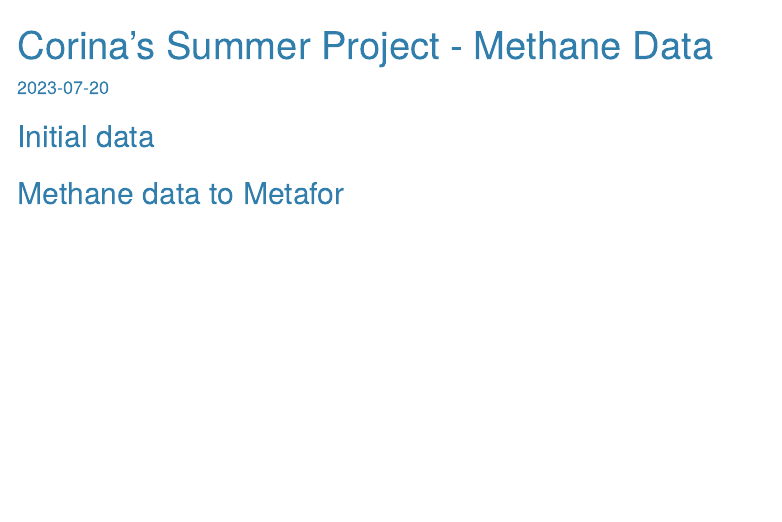
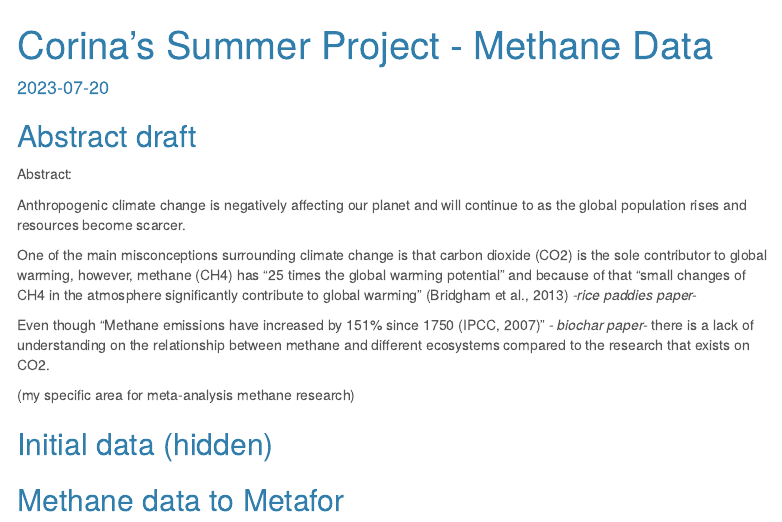
Before and after one commit to corina-vinarov/corina-summer-project, an R Markdown document (corina summer project - methane data.Rmd): the page in a window 1100 px wide, from its top. Rendered offline with R 4.5, knitr and Pandoc, with nearby package versions; the code chunks are not run, so their results and figures are left out; menus at the side of the page are left out.

Commit message:
added 1st draft of abstract

````diff
--- a/corina summer project - methane data.Rmd
+++ b/corina summer project - methane data.Rmd
@@ -11,8 +11,19 @@
 ```{r setup, include=FALSE}
 knitr::opts_chunk$set(echo = TRUE)
 ```
+## Abstract draft
+Abstract:
 
-## Initial data
+Anthropogenic climate change is negatively affecting our planet and will continue to as the global population rises and resources become scarcer.
+
+One of the main misconceptions surrounding climate change is that carbon dioxide (CO2) is the sole contributor to global warming, however, methane (CH4) has “25 times the global warming potential” and because of that “small changes of CH4 in the atmosphere significantly contribute to global warming” (Bridgham et al., 2013) *-rice paddies paper-*
+
+Even though “Methane emissions have increased by 151% since 1750 (IPCC, 2007)” *- biochar paper-* there is a lack of understanding on the relationship between methane and different ecosystems compared to the research that exists on CO2.
+
+(my specific area for meta-analysis methane research)
+
+
+## Initial data (hidden)
 ```{r methane data, include=FALSE}
 #Read in and clean-up data
 library(dplyr)
````
Also changed, not shown: corina-summer-project---methane-data.html.
